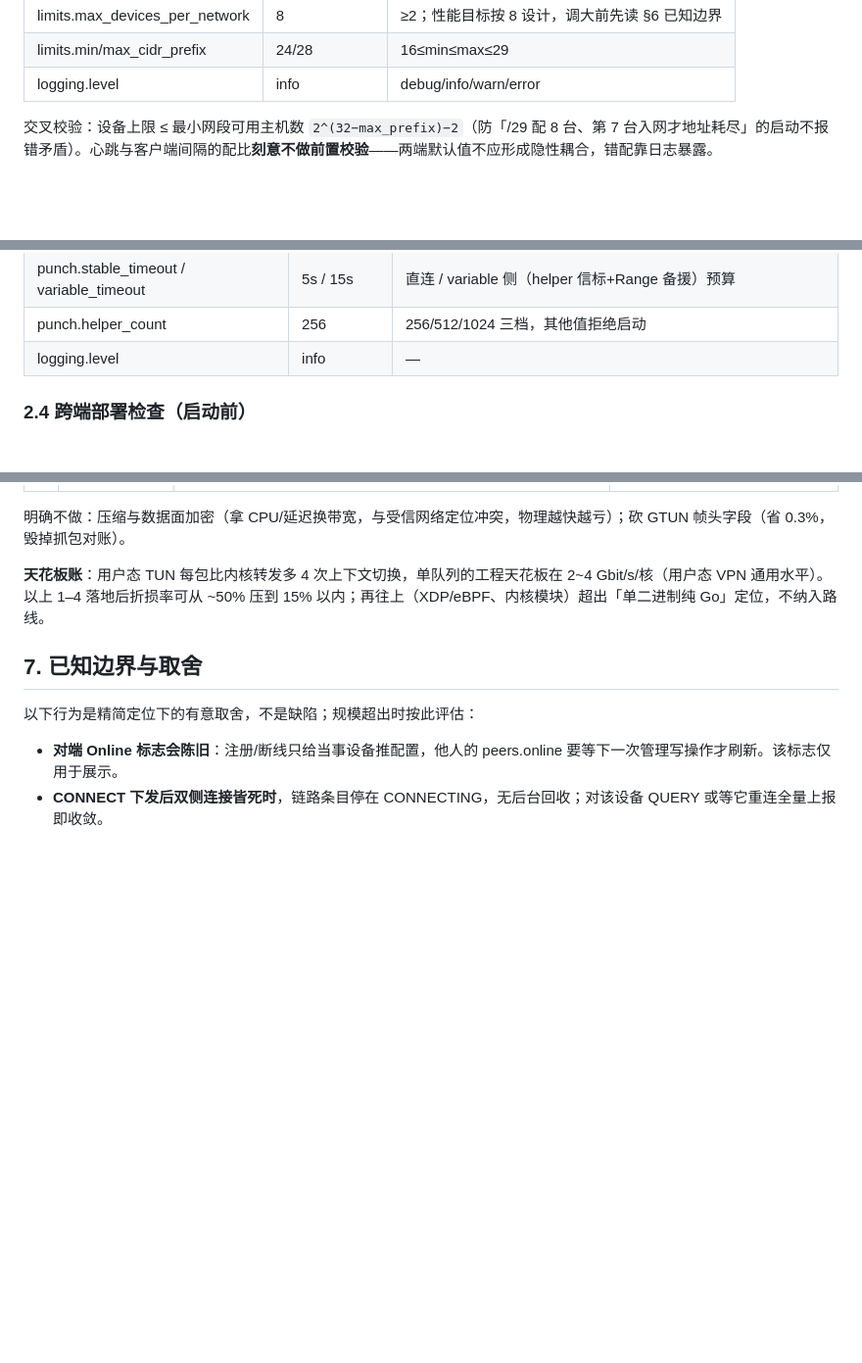
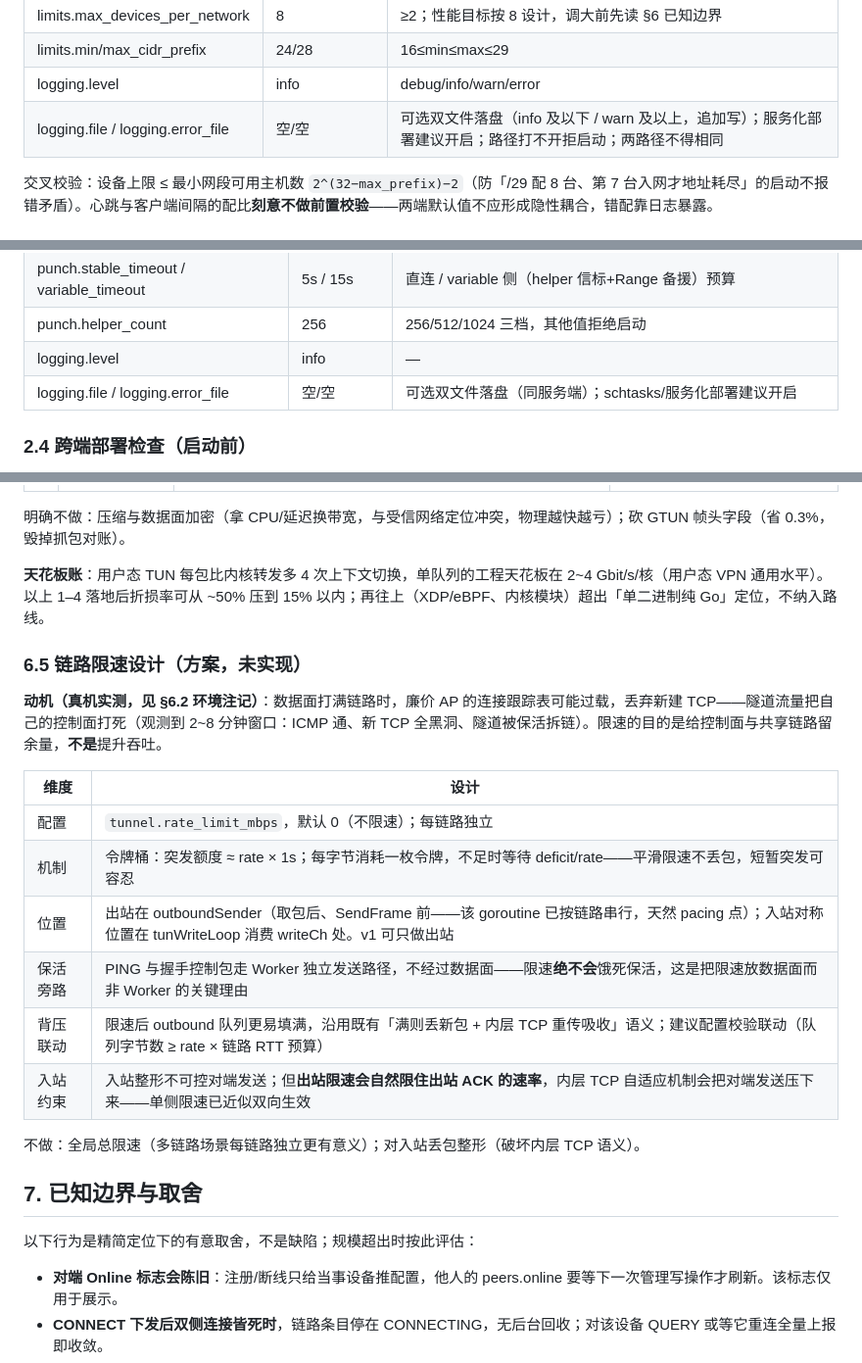
Before and after one commit to yongoe1024/GTun-lite, a Markdown page: 设计文档/08-构建配置与部署.md, 3 parts joined by grey strips. Shown at 98% size. Rendered like a GitHub page; blank space fills up the shorter version.

Commit message:
文档同步三项优化：03 悬空路由两层处理与平台判定表、04 栈重试/清理序列/日志落盘、08 配置表 logging 双文件与新节 6.5 链路限速设计

```diff
--- a/设计文档/08-构建配置与部署.md
+++ b/设计文档/08-构建配置与部署.md
@@ -56,6 +56,7 @@
 | limits.max_devices_per_network | 8 | ≥2；性能目标按 8 设计，调大前先读 §6 已知边界 |
 | limits.min/max_cidr_prefix | 24/28 | 16≤min≤max≤29 |
 | logging.level | info | debug/info/warn/error |
+| logging.file / logging.error_file | 空/空 | 可选双文件落盘（info 及以下 / warn 及以上，追加写）；服务化部署建议开启；路径打不开拒启动；两路径不得相同 |
 
 交叉校验：设备上限 ≤ 最小网段可用主机数 `2^(32−max_prefix)−2`（防「/29 配 8 台、第 7 台入网才地址耗尽」的启动不报错矛盾）。心跳与客户端间隔的配比**刻意不做前置校验**——两端默认值不应形成隐性耦合，错配靠日志暴露。
 
@@ -79,6 +80,7 @@
 | punch.stable_timeout / variable_timeout | 5s / 15s | 直连 / variable 侧（helper 信标+Range 备援）预算 |
 | punch.helper_count | 256 | 256/512/1024 三档，其他值拒绝启动 |
 | logging.level | info | — |
+| logging.file / logging.error_file | 空/空 | 可选双文件落盘（同服务端）；schtasks/服务化部署建议开启 |
 
 ### 2.4 跨端部署检查（启动前）
 
@@ -179,6 +181,21 @@ curl -o /dev/null -w '%{speed_download}\n' http://<对端虚拟IP>:8000/大文
 
 **天花板账**：用户态 TUN 每包比内核转发多 4 次上下文切换，单队列的工程天花板在 2~4 Gbit/s/核（用户态 VPN 通用水平）。以上 1–4 落地后折损率可从 ~50% 压到 15% 以内；再往上（XDP/eBPF、内核模块）超出「单二进制纯 Go」定位，不纳入路线。
 
+### 6.5 链路限速设计（方案，未实现）
+
+**动机（真机实测，见 §6.2 环境注记）**：数据面打满链路时，廉价 AP 的连接跟踪表可能过载，丢弃新建 TCP——隧道流量把自己的控制面打死（观测到 2~8 分钟窗口：ICMP 通、新 TCP 全黑洞、隧道被保活拆链）。限速的目的是给控制面与共享链路留余量，**不是**提升吞吐。
+
+| 维度 | 设计 |
+|---|---|
+| 配置 | `tunnel.rate_limit_mbps`，默认 0（不限速）；每链路独立 |
+| 机制 | 令牌桶：突发额度 ≈ rate × 1s；每字节消耗一枚令牌，不足时等待 deficit/rate——平滑限速不丢包，短暂突发可容忍 |
+| 位置 | 出站在 outboundSender（取包后、SendFrame 前——该 goroutine 已按链路串行，天然 pacing 点）；入站对称位置在 tunWriteLoop 消费 writeCh 处。v1 可只做出站 |
+| 保活旁路 | PING 与握手控制包走 Worker 独立发送路径，不经过数据面——限速**绝不会**饿死保活，这是把限速放数据面而非 Worker 的关键理由 |
+| 背压联动 | 限速后 outbound 队列更易填满，沿用既有「满则丢新包 + 内层 TCP 重传吸收」语义；建议配置校验联动（队列字节数 ≥ rate × 链路 RTT 预算） |
+| 入站约束 | 入站整形不可控对端发送；但**出站限速会自然限住出站 ACK 的速率**，内层 TCP 自适应机制会把对端发送压下来——单侧限速已近似双向生效 |
+
+不做：全局总限速（多链路场景每链路独立更有意义）；对入站丢包整形（破坏内层 TCP 语义）。
+
 ## 7. 已知边界与取舍
 
 以下行为是精简定位下的有意取舍，不是缺陷；规模超出时按此评估：
```
Also changed, not shown: 设计文档/03-TUN设备层.md (+8 -1 lines), 设计文档/04-客户端.md (+6 -5 lines).
